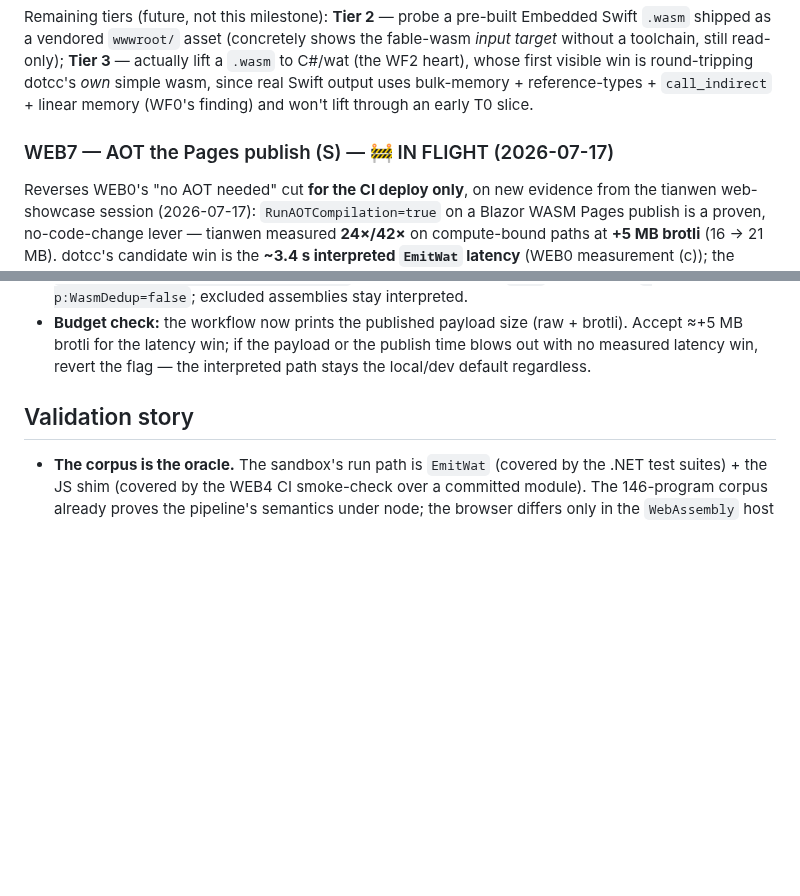
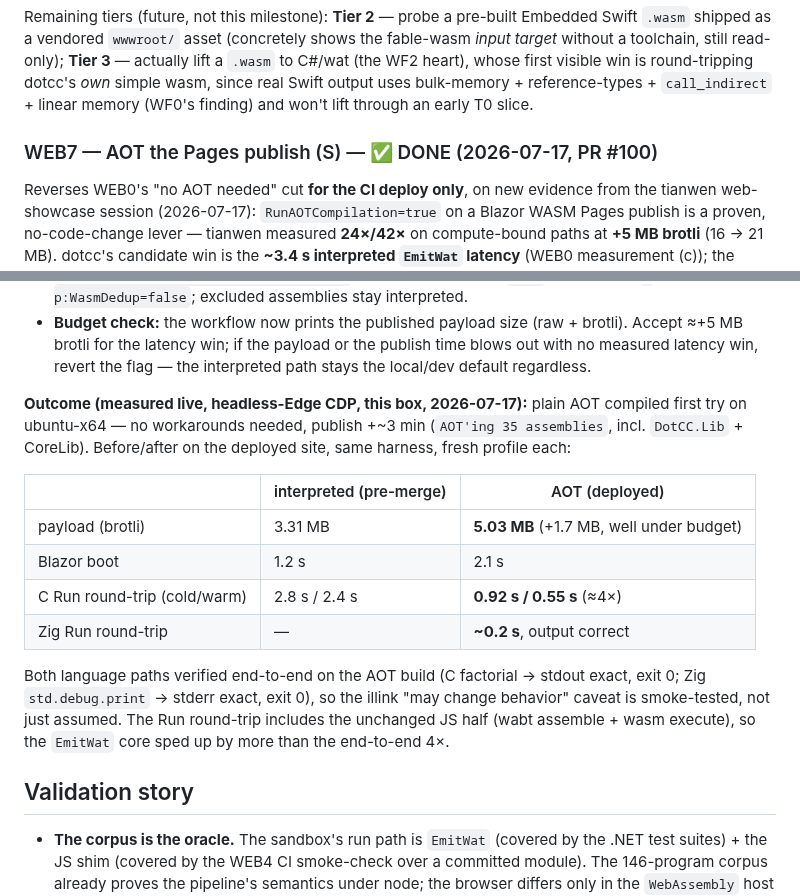
Before and after one commit to sebgod/dotcc, a Markdown page: docs/plans/fable-web.md, 2 parts joined by grey strips. Drawn GitHub-style; blank space fills up the shorter version.

Commit message:
docs: WEB7 AOT Pages publish DONE — measured 4x Run latency, +1.7 MB brotli
Co-Authored-By: Claude Fable 5 <noreply@anthropic.com>
Claude-Session: https://claude.ai/code/session_019s7pCD4gwTWjScVvPwB8U1

```diff
--- a/docs/plans/fable-web.md
+++ b/docs/plans/fable-web.md
@@ -360,7 +360,7 @@ round-tripping dotcc's *own* simple wasm, since real Swift output uses
 bulk-memory + reference-types + `call_indirect` + linear memory (WF0's finding)
 and won't lift through an early T0 slice.
 
-### WEB7 — AOT the Pages publish (S) — 🚧 IN FLIGHT (2026-07-17)
+### WEB7 — AOT the Pages publish (S) — ✅ DONE (2026-07-17, PR #100)
 
 Reverses WEB0's "no AOT needed" cut **for the CI deploy only**, on new evidence
 from the tianwen web-showcase session (2026-07-17): `RunAOTCompilation=true` on a
@@ -387,6 +387,24 @@ Shape:
   brotli). Accept ≈+5 MB brotli for the latency win; if the payload or the
   publish time blows out with no measured latency win, revert the flag — the
   interpreted path stays the local/dev default regardless.
+
+**Outcome (measured live, headless-Edge CDP, this box, 2026-07-17):** plain AOT
+compiled first try on ubuntu-x64 — no workarounds needed, publish +~3 min
+(`AOT'ing 35 assemblies`, incl. `DotCC.Lib` + CoreLib). Before/after on the
+deployed site, same harness, fresh profile each:
+
+| | interpreted (pre-merge) | AOT (deployed) |
+|---|---|---|
+| payload (brotli) | 3.31 MB | **5.03 MB** (+1.7 MB, well under budget) |
+| Blazor boot | 1.2 s | 2.1 s |
+| C Run round-trip (cold/warm) | 2.8 s / 2.4 s | **0.92 s / 0.55 s** (≈4×) |
+| Zig Run round-trip | — | **~0.2 s**, output correct |
+
+Both language paths verified end-to-end on the AOT build (C factorial → stdout
+exact, exit 0; Zig `std.debug.print` → stderr exact, exit 0), so the illink
+"may change behavior" caveat is smoke-tested, not just assumed. The Run
+round-trip includes the unchanged JS half (wabt assemble + wasm execute), so
+the `EmitWat` core sped up by more than the end-to-end 4×.
 
 ## Validation story
 
```
